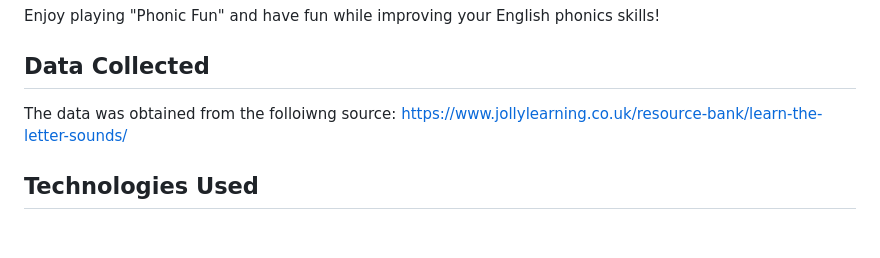
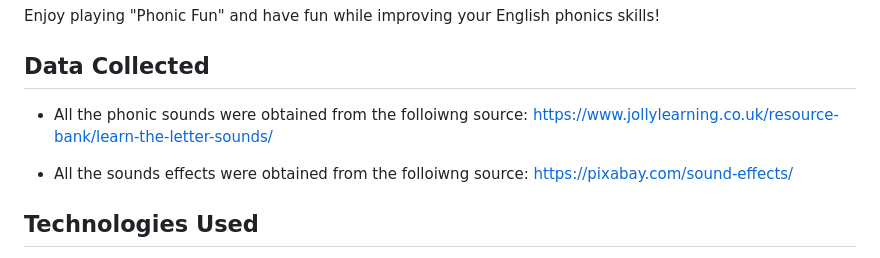
Before and after one commit to weaamA19/Phonic-Fun, a Markdown page: README.md, the part around the change. GitHub-like rendering; blank space fills up the shorter version.

```diff
--- a/README.md
+++ b/README.md
@@ -72,8 +72,11 @@ Enjoy playing "Phonic Fun" and have fun while improving your English phonics ski
 
 ## Data Collected
 
-The data was obtained from the folloiwng source:
-https://www.jollylearning.co.uk/resource-bank/learn-the-letter-sounds/
+- All the phonic sounds were obtained from the folloiwng source:
+  https://www.jollylearning.co.uk/resource-bank/learn-the-letter-sounds/
+
+- All the sounds effects were obtained from the folloiwng source:
+  https://pixabay.com/sound-effects/
 
 ## Technologies Used
 
```
